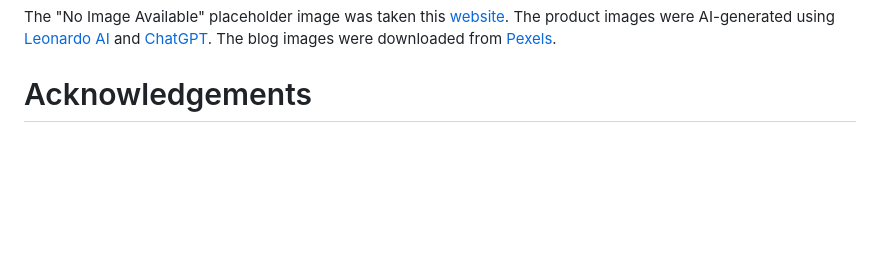
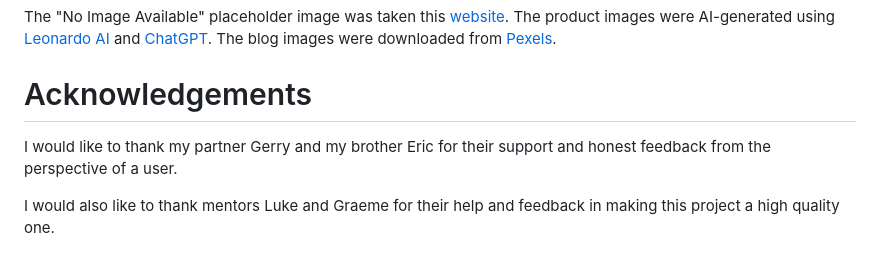
Before and after one commit to petra66orii/honeypot, a Markdown page: README.md, the part around the change. Rendered like a GitHub page; blank space fills up the shorter version.

Commit message:
Add Acknowledgements

```diff
--- a/README.md
+++ b/README.md
@@ -1159,3 +1159,7 @@ The product images were AI-generated using [Leonardo AI](https://app.leonardo.ai
 The blog images were downloaded from [Pexels](https://pexels.com/).
 
 # Acknowledgements
+
+I would like to thank my partner Gerry and my brother Eric for their support and honest feedback from the perspective of a user.
+
+I would also like to thank mentors Luke and Graeme for their help and feedback in making this project a high quality one.
```
